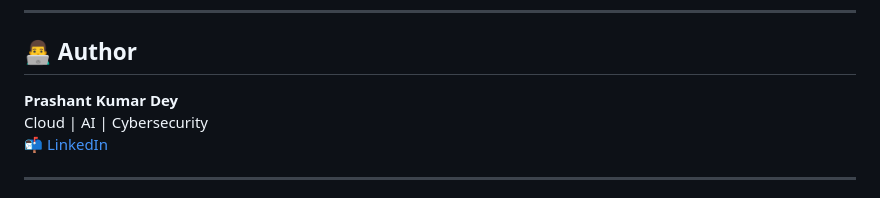
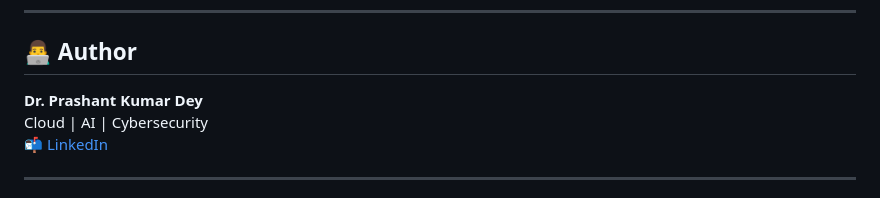
Before and after one commit to UnpredictablePrashant/AIAgent, a Markdown page: DevSecOps/S3Auditor/README.md, the part around the change. Drawn GitHub-style.

```diff
--- a/DevSecOps/S3Auditor/README.md
+++ b/DevSecOps/S3Auditor/README.md
@@ -192,7 +192,7 @@ s3-audit-agent/
 
 ## 👨‍💻 Author
 
-**Prashant Kumar Dey**
+**Dr. Prashant Kumar Dey**
 Cloud | AI | Cybersecurity
 📬 [LinkedIn](https://www.linkedin.com/in/prashantkumardey)
 
```
